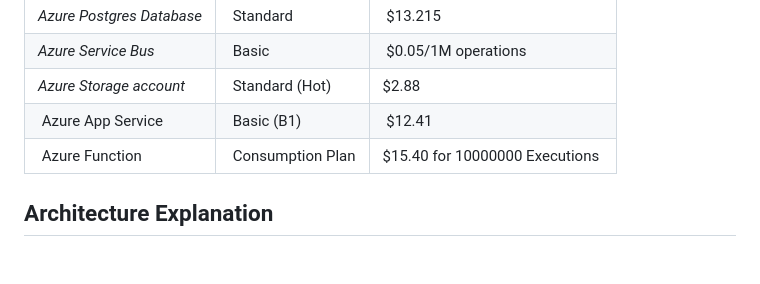
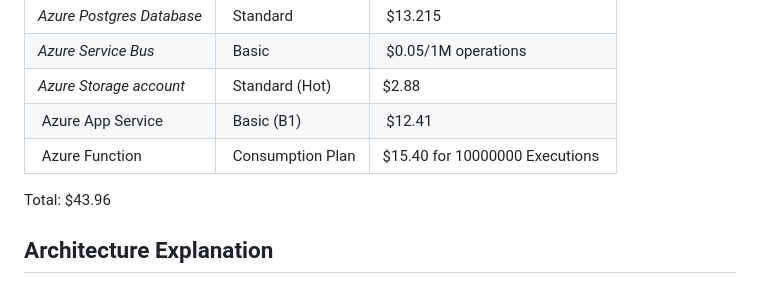
Before and after one commit to akaito1999/Project3Azure, a Markdown page: README.md, the part around the change. Drawn GitHub-style; blank space fills up the shorter version.

```diff
--- a/README.md
+++ b/README.md
@@ -69,6 +69,8 @@ Complete a month cost analysis of each Azure resource to give an estimate total
 |  Azure App Service        |  Basic (B1)       |  $12.41                         |
 |  Azure Function           |  Consumption Plan |  $15.40 for 10000000 Executions |
 
+Total: $43.96
+
 ## Architecture Explanation
 In my project I don't change the structure of the project which show on udacity instruction and only use free and lowest cost I can choose.
 
```
